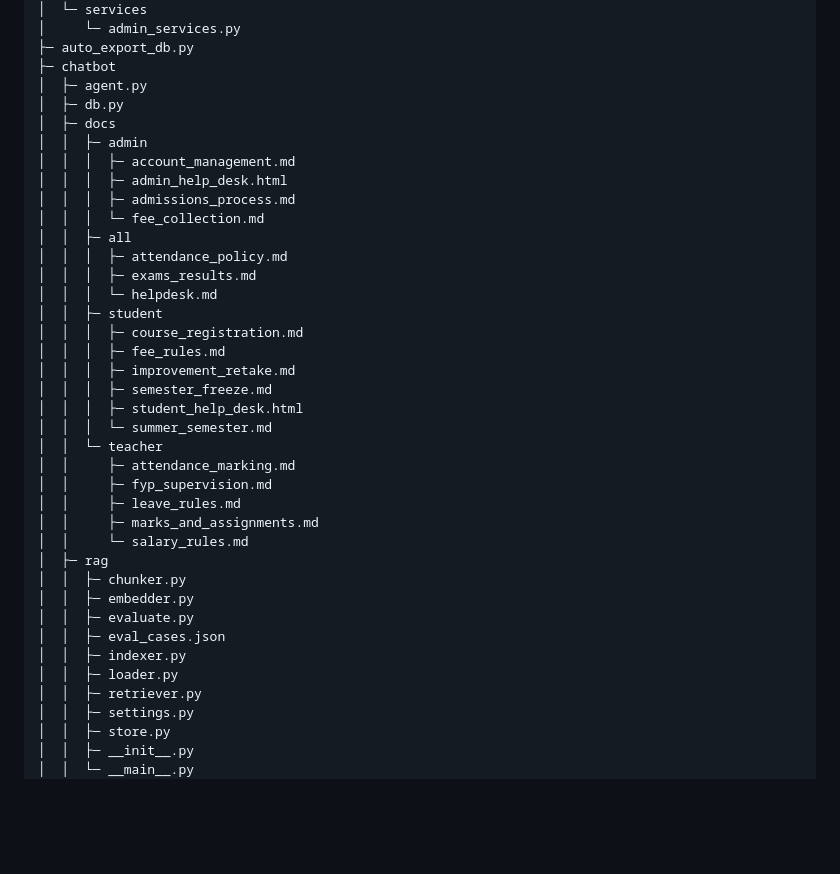
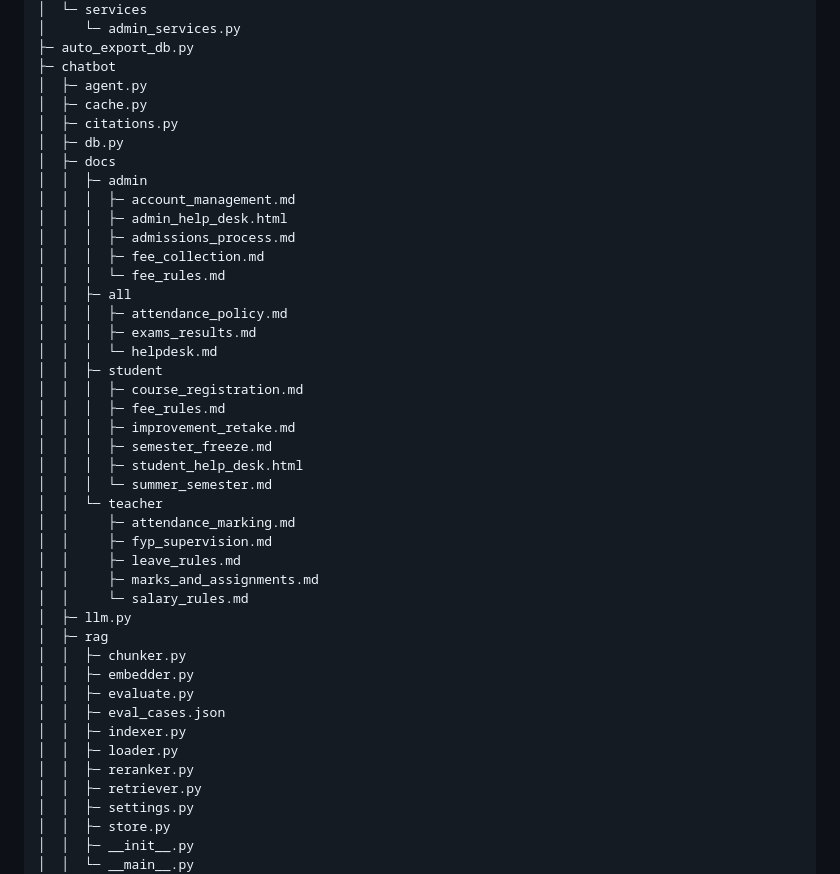
Before and after one commit to Khurram315048/LMS-PythonDevelopment-main, a Markdown page: README.md, the part around the change. Rendered like a GitHub page; blank space fills up the shorter version.

Commit message:
Updated RAG system in LMS

```diff
--- a/README.md
+++ b/README.md
@@ -35,13 +35,16 @@ LMS-PythonDevelopment-main
 ├─ auto_export_db.py
 ├─ chatbot
 │  ├─ agent.py
+│  ├─ cache.py
+│  ├─ citations.py
 │  ├─ db.py
 │  ├─ docs
 │  │  ├─ admin
 │  │  │  ├─ account_management.md
 │  │  │  ├─ admin_help_desk.html
 │  │  │  ├─ admissions_process.md
-│  │  │  └─ fee_collection.md
+│  │  │  ├─ fee_collection.md
+│  │  │  └─ fee_rules.md
 │  │  ├─ all
 │  │  │  ├─ attendance_policy.md
 │  │  │  ├─ exams_results.md
@@ -59,6 +62,7 @@ LMS-PythonDevelopment-main
 │  │     ├─ leave_rules.md
 │  │     ├─ marks_and_assignments.md
 │  │     └─ salary_rules.md
+│  ├─ llm.py
 │  ├─ rag
 │  │  ├─ chunker.py
 │  │  ├─ embedder.py
@@ -66,6 +70,7 @@ LMS-PythonDevelopment-main
 │  │  ├─ eval_cases.json
 │  │  ├─ indexer.py
 │  │  ├─ loader.py
+│  │  ├─ reranker.py
 │  │  ├─ retriever.py
 │  │  ├─ settings.py
 │  │  ├─ store.py
```
